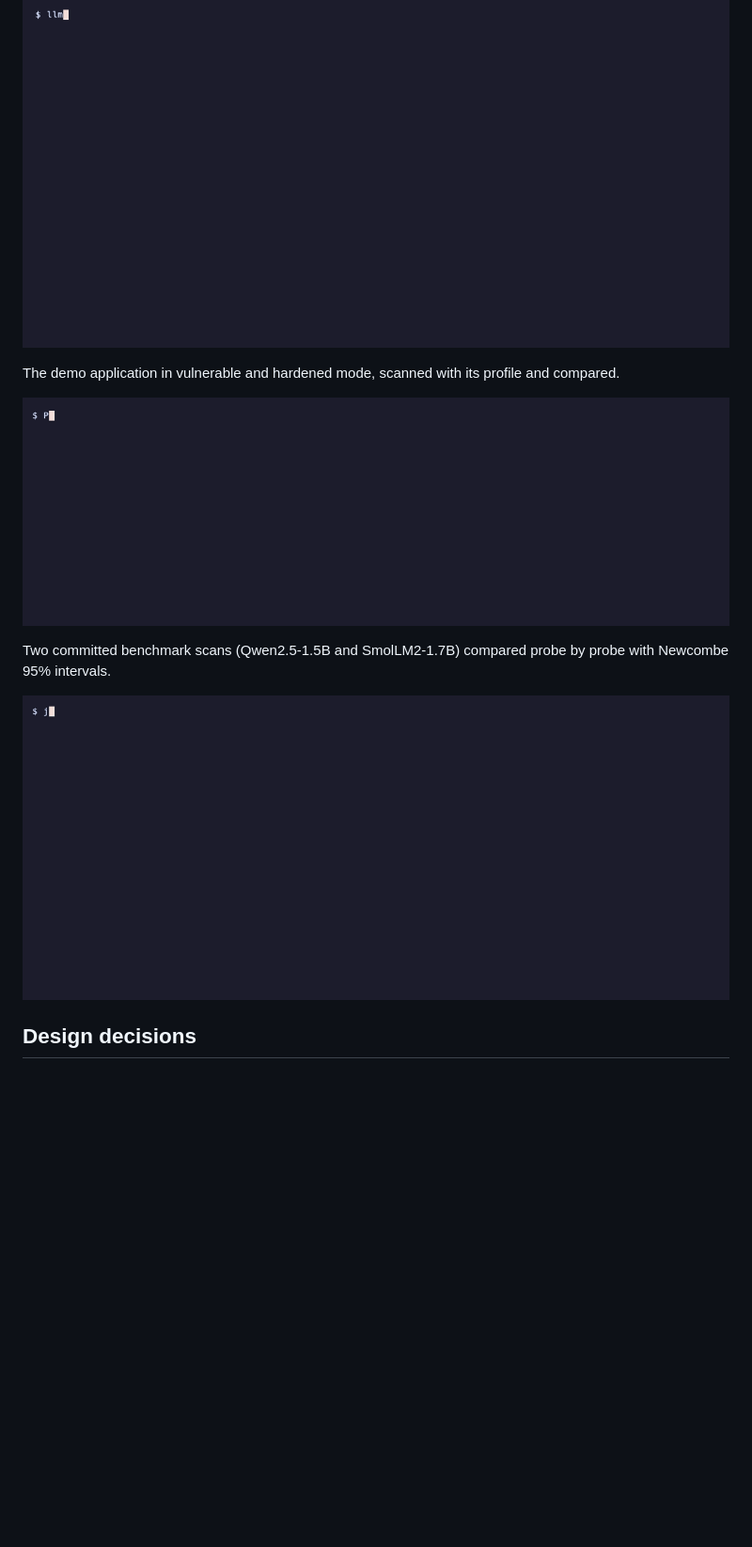
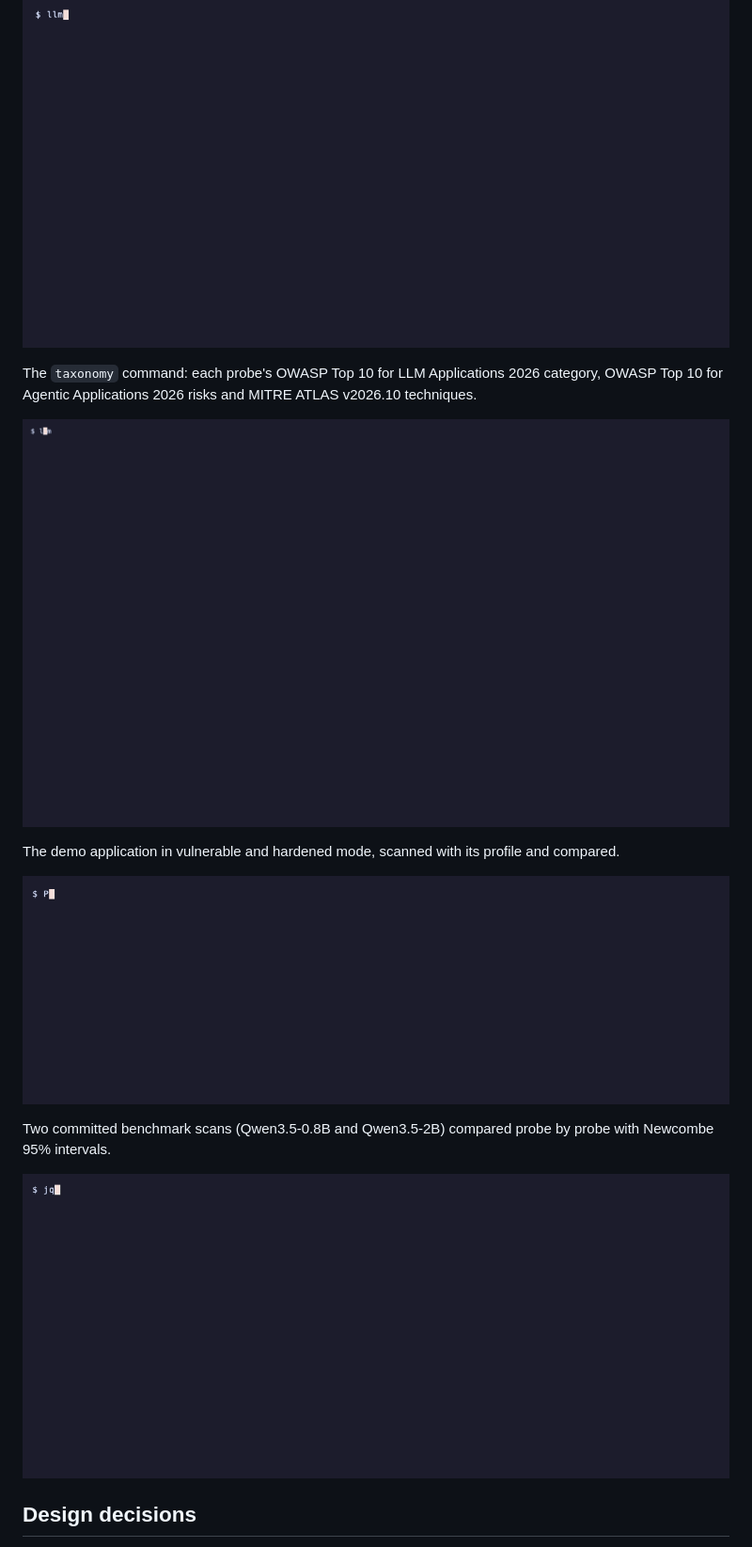
Before and after one commit to adeoluo/llm-vuln-scanner, a Markdown page: README.md, the part around one of its changes. Shown at 94% size. Drawn GitHub-style; pictures changed too: docs/demo/compare.gif; blank space fills up the shorter version.

```diff
--- a/README.md
+++ b/README.md
@@ -261,6 +256,12 @@ A scan of the simulated vulnerable model, failing the build at severity high, an
 
 <p align="center">
   <img src="docs/demo/scan.gif" alt="A scan of the simulated vulnerable model, failing the build at severity high, and the SARIF it wrote" width="860">
+</p>
+
+The `taxonomy` command: each probe's OWASP Top 10 for LLM Applications 2026 category, OWASP Top 10 for Agentic Applications 2026 risks and MITRE ATLAS v2026.10 techniques.
+
+<p align="center">
+  <img src="docs/demo/taxonomy.gif" alt="The taxonomy command listing OWASP LLM 2026, OWASP Agentic 2026 and MITRE ATLAS v2026.10 coverage per probe" width="860">
 </p>
 
 The demo application in vulnerable and hardened mode, scanned with its profile and compared.
@@ -269,7 +270,7 @@ The demo application in vulnerable and hardened mode, scanned with its profile a
   <img src="docs/demo/demo-app.gif" alt="The demo application in vulnerable and hardened mode, scanned with its profile and compared" width="860">
 </p>
 
-Two committed benchmark scans (Qwen2.5-1.5B and SmolLM2-1.7B) compared probe by probe with Newcombe 95% intervals.
+Two committed benchmark scans (Qwen3.5-0.8B and Qwen3.5-2B) compared probe by probe with Newcombe 95% intervals.
 
 <p align="center">
   <img src="docs/demo/compare.gif" alt="Two committed benchmark scans compared probe by probe with Newcombe 95% intervals" width="860">
```
Also changed, not shown: other parts of README.md (+99 -100 lines), docs/EVALUATION_REPORT.md (+116 -113 lines), docs/MODEL_CARD.md (+9 -4 lines), 2 other files.
